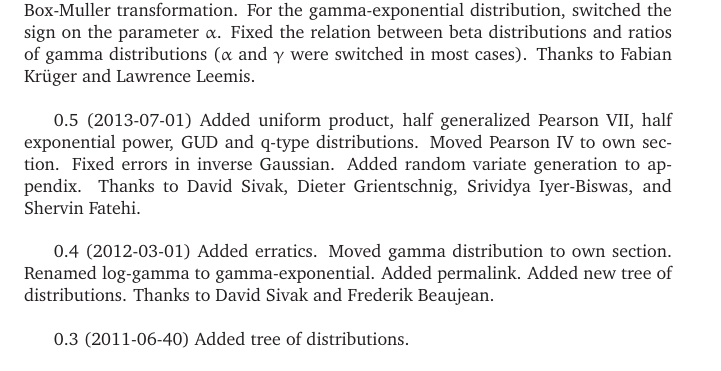
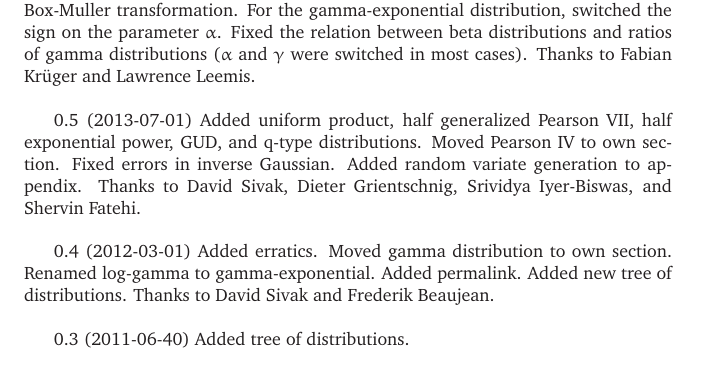
Before and after one commit to gecrooks/fieldguide, a LaTeX document (FieldGuide.tex, which reads ChAcknowledgments.tex): part of page 5 of 198, cut so that both start at the same text. Compiled offline with XeLaTeX; a missing font is replaced by an installed copy or a similar font.

Commit message:
Add Oxford comma

```diff
--- a/ChAcknowledgments.tex
+++ b/ChAcknowledgments.tex
@@ -145,7 +145,7 @@ Thanks to Fabian Kr\"uger and Lawrence Leemis.
 
 
 0.5 (2013-07-01)
-Added uniform product, half generalized Pearson VII, half exponential power, GUD and q-type distributions.
+Added uniform product, half generalized Pearson VII, half exponential power, GUD, and q-type distributions.
 Moved Pearson IV to own section.
 Fixed errors in inverse Gaussian.
 Added random variate generation to appendix.
```
